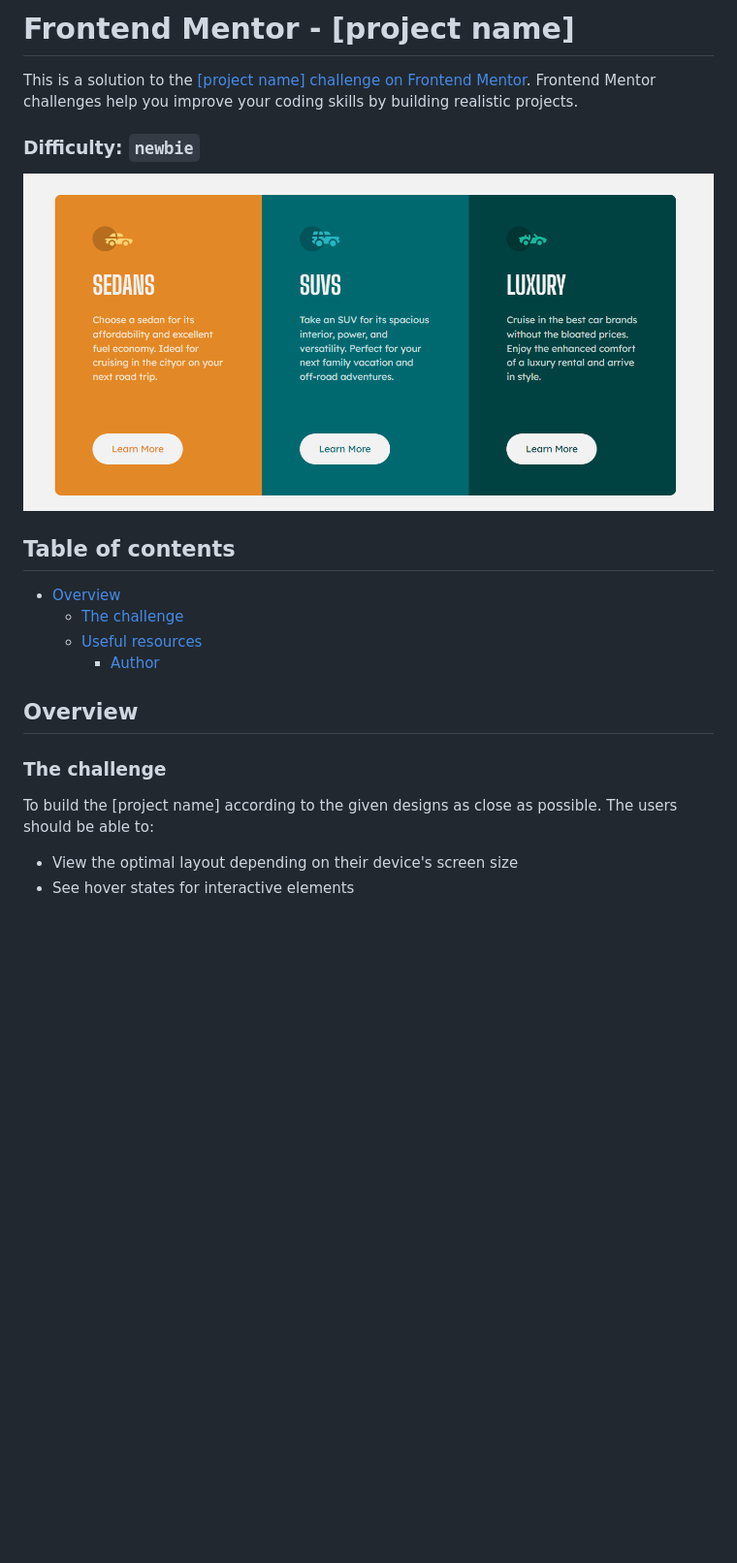
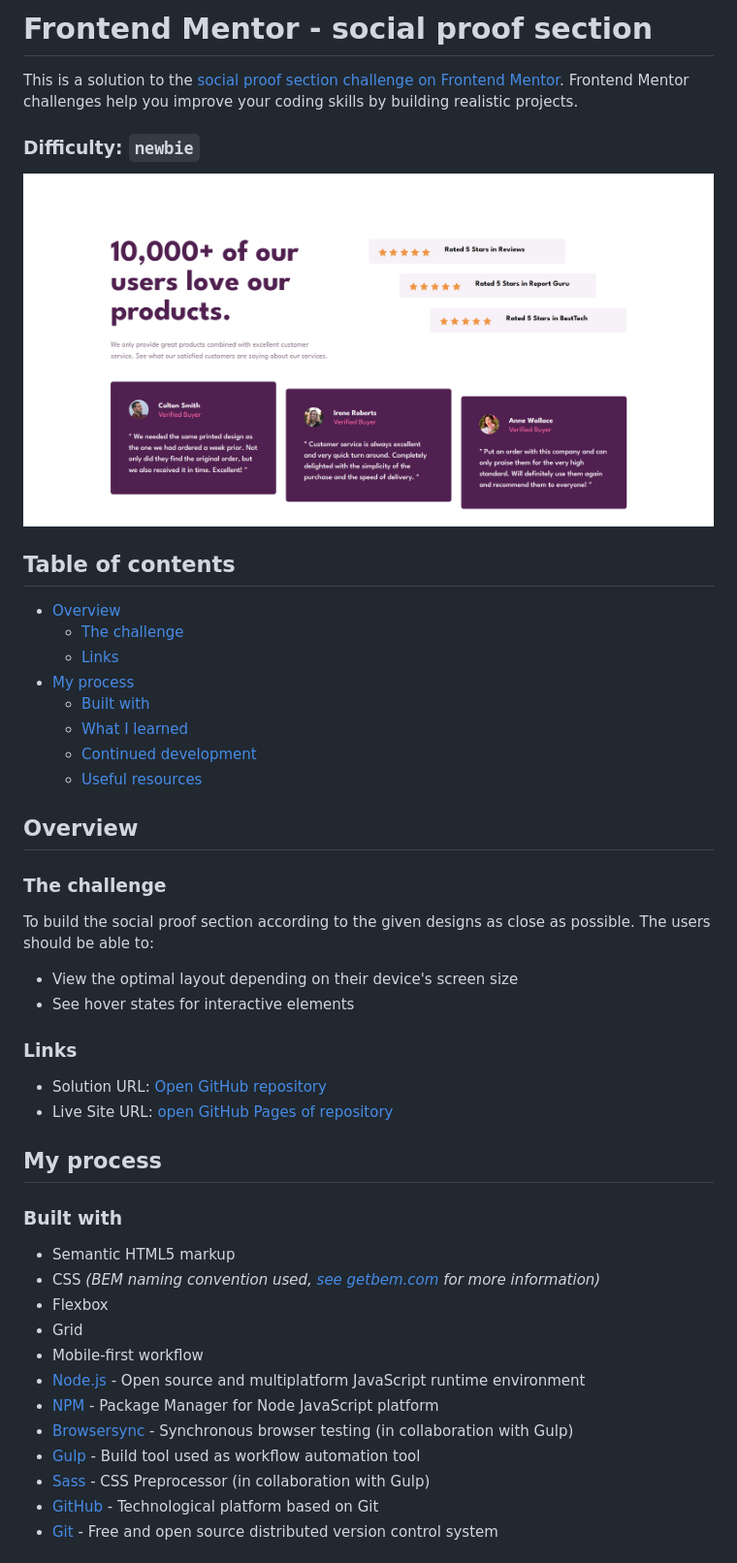
Before and after one commit to YariMorcus/social-proof-section, a Markdown page: README.md, the part around the change printed below. Shown: that part at 97% size. Rendered like a GitHub page; pictures changed too: screenshot.png; blank space fills up the shorter version.

Commit message:
Final version of README.md

```diff
--- a/README.md
+++ b/README.md
@@ -1,6 +1,6 @@
-# Frontend Mentor - [project name]
+# Frontend Mentor - social proof section
 
-This is a solution to the [[project name] challenge on Frontend Mentor](https://www.frontendmentor.io/challenges/3column-preview-card-component-pH92eAR2-). Frontend Mentor challenges help you improve your coding skills by building realistic projects.
+This is a solution to the [social proof section challenge on Frontend Mentor](https://www.frontendmentor.io/challenges/social-proof-section-6e0qTv_bA). Frontend Mentor challenges help you improve your coding skills by building realistic projects.
 
 ### Difficulty: `newbie`
 
@@ -10,14 +10,40 @@ This is a solution to the [[project name] challenge on Frontend Mentor](https://
 
 - [Overview](#overview)
   - [The challenge](#the-challenge)
+  - [Links](#links)
+- [My process](#my-process)
+  - [Built with](#built-with)
+  - [What I learned](#what-i-learned)
+  - [Continued development](#continued-development)
   - [Useful resources](#useful-resources)
-    - [Author](#author)
 
 ## Overview
 
 ### The challenge
 
-To build the [project name] according to the given designs as close as possible.
+To build the social proof section according to the given designs as close as possible.
 The users should be able to:
 - View the optimal layout depending on their device's screen size
 - See hover states for interactive elements
+### Links
+
+- Solution URL: [Open GitHub repository](https://github.com/YariMorcus/social-proof-section)
+- Live Site URL: [open GitHub Pages of repository](https://yarimorcus.github.io/social-proof-section/)
+
+## My process
+
+### Built with
+
+- Semantic HTML5 markup
+- CSS _(BEM naming convention used, [see getbem.com](http://getbem.com) for more information)_
+- Flexbox
+- Grid
+- Mobile-first workflow
+- [Node.js](https://nextjs.org/) - Open source and multiplatform JavaScript runtime environment
+- [NPM](https://www.npmjs.com/) - Package Manager for Node JavaScript platform
+- [Browsersync](https://browsersync.io) - Synchronous browser testing (in collaboration with Gulp)
+- [Gulp](https://gulpjs.com) - Build tool used as workflow automation tool
+- [Sass](https://sass-lang.com/) - CSS Preprocessor (in collaboration with Gulp)
+- [GitHub](https://github.com/) - Technological platform based on Git
+- [Git](https://git-scm.com/) - Free and open source distributed version control system
+
```
Also changed, not shown: other parts of README.md (+30 -1 lines).
